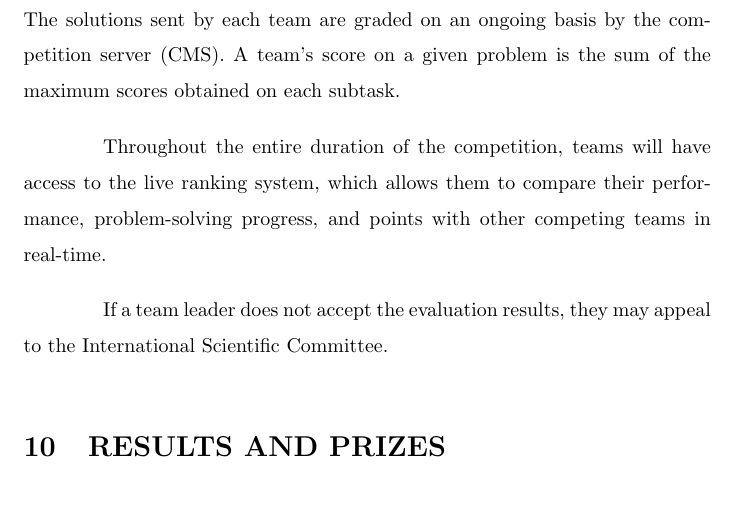
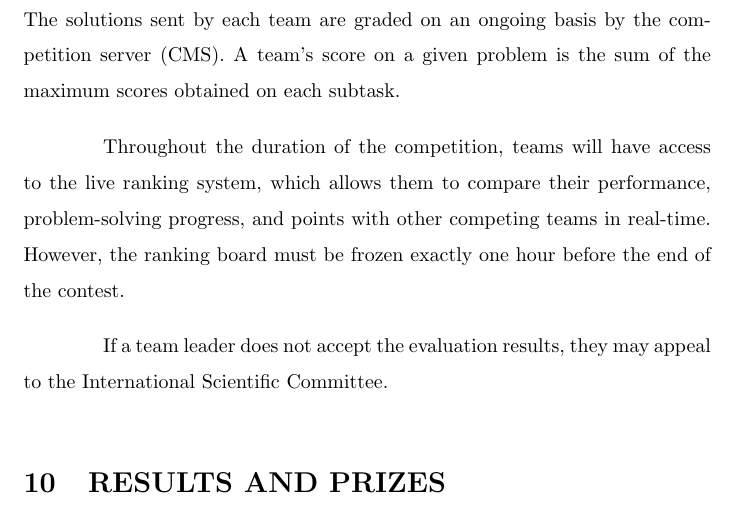
Before and after one commit to iio-team/iiot-regulations, a LaTeX document (iiot-regulations.tex): part of page 11 of 15, cut so that both start at the same text. Compiled offline with pdfLaTeX.

Commit message:
Ranking freeze

```diff
--- a/iiot-regulations.tex
+++ b/iiot-regulations.tex
@@ -173,7 +173,7 @@ The problems given at IIOT include, among other topics, sorting and searching, g
 
 The solutions sent by each team are graded on an ongoing basis by the competition server (CMS). A team's score on a given problem is the sum of the maximum scores obtained on each subtask.
 
-Throughout the entire duration of the competition, teams will have access to the live ranking system, which allows them to compare their performance, problem-solving progress, and points with other competing teams in real-time.
+Throughout the duration of the competition, teams will have access to the live ranking system, which allows them to compare their performance, problem-solving progress, and points with other competing teams in real-time. However, the ranking board must be frozen exactly one hour before the end of the contest.
 
 If a team leader does not accept the evaluation results, they may appeal to the International Scientific Committee.
 
```
